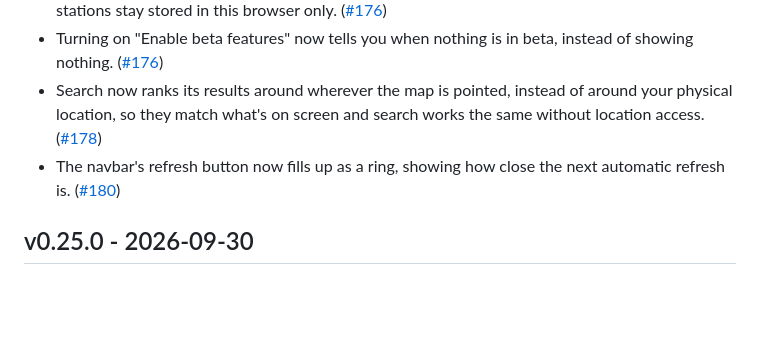
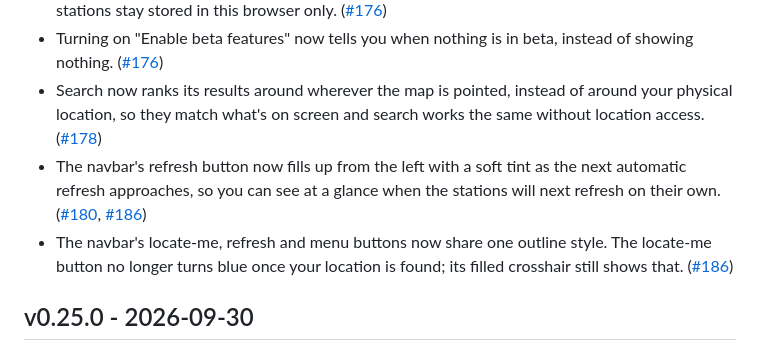
Before and after one commit to winds-mobi/winds-mobi-client-web, a Markdown page: CHANGELOG.md, the part around the change. GitHub-like rendering; blank space fills up the shorter version.

Commit message:
📅 Update the changelog for the navbar button styles and the refresh fill
Why: The Unreleased entry still described the refresh countdown as a ring,
which #186 replaced before it ever shipped, and the shared button style had
no entry.
How: Reword the #180 entry to describe the pill filling up, and add an entry
for the three buttons sharing one outline style (and locate-me no longer
turning blue once located).
Notes: None.

Co-Authored-By: Claude Opus 5.5 <noreply@anthropic.com>

```diff
--- a/CHANGELOG.md
+++ b/CHANGELOG.md
@@ -10,7 +10,8 @@
 - **🚀 Stable:** Favourites is no longer a beta feature: the Favourites view and the heart on each station panel are now always there for everyone, with no setting to turn on. Your favourite stations stay stored in this browser only. ([#176](https://github.com/winds-mobi/winds-mobi-client-web/issues/176))
 - Turning on "Enable beta features" now tells you when nothing is in beta, instead of showing nothing. ([#176](https://github.com/winds-mobi/winds-mobi-client-web/issues/176))
 - Search now ranks its results around wherever the map is pointed, instead of around your physical location, so they match what's on screen and search works the same without location access. ([#178](https://github.com/winds-mobi/winds-mobi-client-web/issues/178))
-- The navbar's refresh button now fills up as a ring, showing how close the next automatic refresh is. ([#180](https://github.com/winds-mobi/winds-mobi-client-web/issues/180))
+- The navbar's refresh button now fills up from the left with a soft tint as the next automatic refresh approaches, so you can see at a glance when the stations will next refresh on their own. ([#180](https://github.com/winds-mobi/winds-mobi-client-web/issues/180), [#186](https://github.com/winds-mobi/winds-mobi-client-web/issues/186))
+- The navbar's locate-me, refresh and menu buttons now share one outline style. The locate-me button no longer turns blue once your location is found; its filled crosshair still shows that. ([#186](https://github.com/winds-mobi/winds-mobi-client-web/issues/186))
 
 ## v0.25.0 - 2026-09-30
 
```
